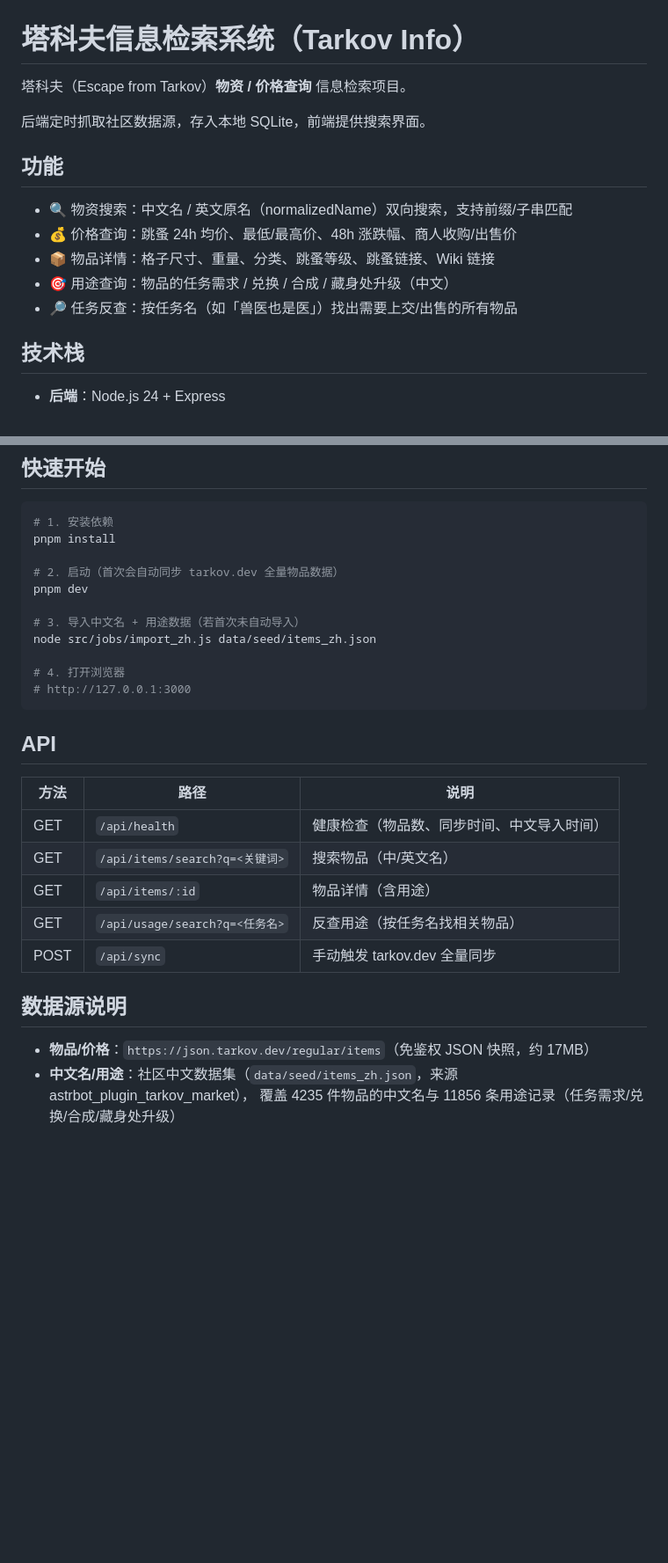
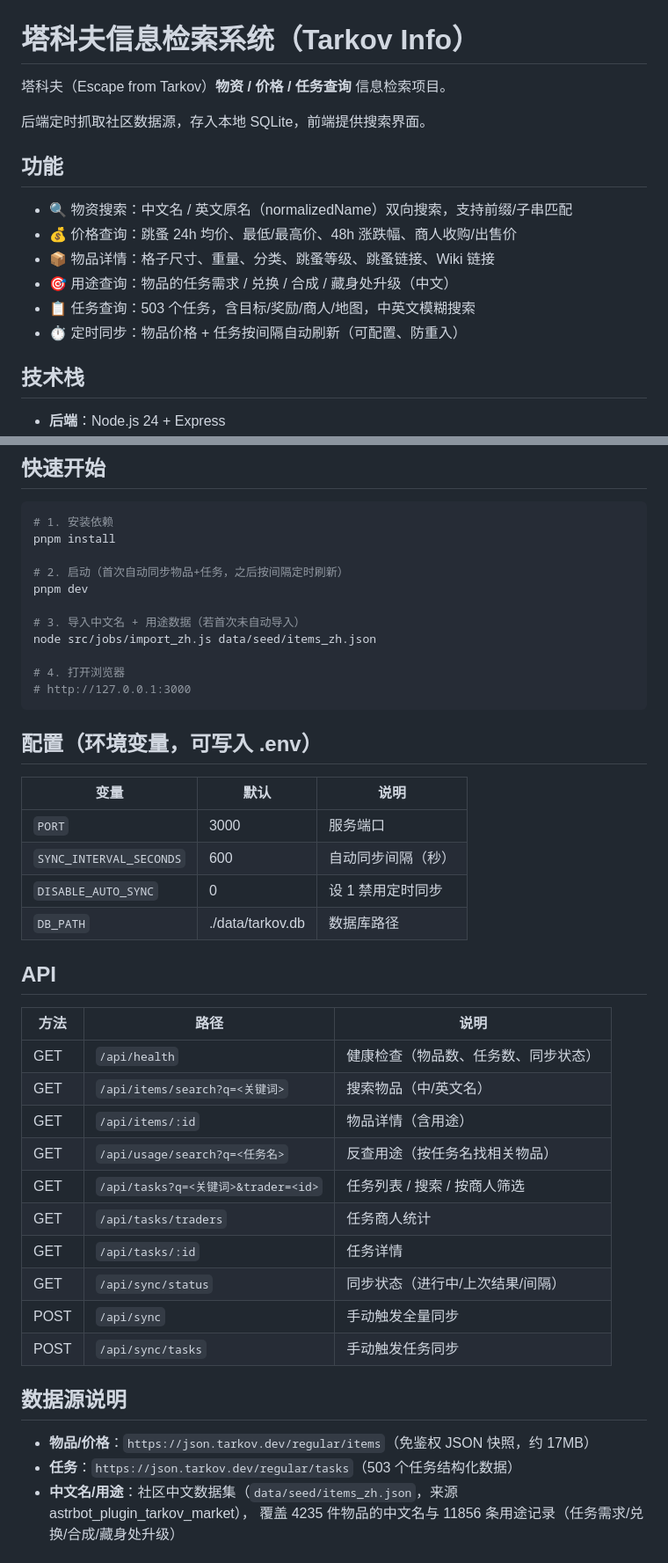
Before and after one commit to sanddiao/astrbot_plugin_tarkov_market, a Markdown page: README.md, 2 parts joined by grey strips. Shown at 88% size. Rendered like a GitHub page; blank space fills up the shorter version.

Commit message:
docs: 更新 README（任务查询 + 定时同步能力）

````diff
--- a/README.md
+++ b/README.md
@@ -1,6 +1,6 @@
 # 塔科夫信息检索系统（Tarkov Info）
 
-塔科夫（Escape from Tarkov）**物资 / 价格查询** 信息检索项目。
+塔科夫（Escape from Tarkov）**物资 / 价格 / 任务查询** 信息检索项目。
 
 后端定时抓取社区数据源，存入本地 SQLite，前端提供搜索界面。
 
@@ -10,7 +10,8 @@
 - 💰 价格查询：跳蚤 24h 均价、最低/最高价、48h 涨跌幅、商人收购/出售价
 - 📦 物品详情：格子尺寸、重量、分类、跳蚤等级、跳蚤链接、Wiki 链接
 - 🎯 用途查询：物品的任务需求 / 兑换 / 合成 / 藏身处升级（中文）
-- 🔎 任务反查：按任务名（如「兽医也是医」）找出需要上交/出售的所有物品
+- 📋 任务查询：503 个任务，含目标/奖励/商人/地图，中英文模糊搜索
+- ⏱️ 定时同步：物品价格 + 任务按间隔自动刷新（可配置、防重入）
 
 ## 技术栈
 
@@ -52,7 +53,7 @@ tarkov-info/
 # 1. 安装依赖
 pnpm install
 
-# 2. 启动（首次会自动同步 tarkov.dev 全量物品数据）
+# 2. 启动（首次自动同步物品+任务，之后按间隔定时刷新）
 pnpm dev
 
 # 3. 导入中文名 + 用途数据（若首次未自动导入）
@@ -62,19 +63,34 @@ node src/jobs/import_zh.js data/seed/items_zh.json
 # http://127.0.0.1:3000
 ```
 
+## 配置（环境变量，可写入 .env）
+
+| 变量 | 默认 | 说明 |
+|------|------|------|
+| `PORT` | 3000 | 服务端口 |
+| `SYNC_INTERVAL_SECONDS` | 600 | 自动同步间隔（秒） |
+| `DISABLE_AUTO_SYNC` | 0 | 设 1 禁用定时同步 |
+| `DB_PATH` | ./data/tarkov.db | 数据库路径 |
+
 ## API
 
 | 方法 | 路径 | 说明 |
 |------|------|------|
-| GET | `/api/health` | 健康检查（物品数、同步时间、中文导入时间） |
+| GET | `/api/health` | 健康检查（物品数、任务数、同步状态） |
 | GET | `/api/items/search?q=<关键词>` | 搜索物品（中/英文名） |
 | GET | `/api/items/:id` | 物品详情（含用途） |
 | GET | `/api/usage/search?q=<任务名>` | 反查用途（按任务名找相关物品） |
-| POST | `/api/sync` | 手动触发 tarkov.dev 全量同步 |
+| GET | `/api/tasks?q=<关键词>&trader=<id>` | 任务列表 / 搜索 / 按商人筛选 |
+| GET | `/api/tasks/traders` | 任务商人统计 |
+| GET | `/api/tasks/:id` | 任务详情 |
+| GET | `/api/sync/status` | 同步状态（进行中/上次结果/间隔） |
+| POST | `/api/sync` | 手动触发全量同步 |
+| POST | `/api/sync/tasks` | 手动触发任务同步 |
 
 ## 数据源说明
 
 - **物品/价格**：`https://json.tarkov.dev/regular/items`（免鉴权 JSON 快照，约 17MB）
+- **任务**：`https://json.tarkov.dev/regular/tasks`（503 个任务结构化数据）
 - **中文名/用途**：社区中文数据集（`data/seed/items_zh.json`，来源 astrbot_plugin_tarkov_market），
   覆盖 4235 件物品的中文名与 11856 条用途记录（任务需求/兑换/合成/藏身处升级）
 
````
